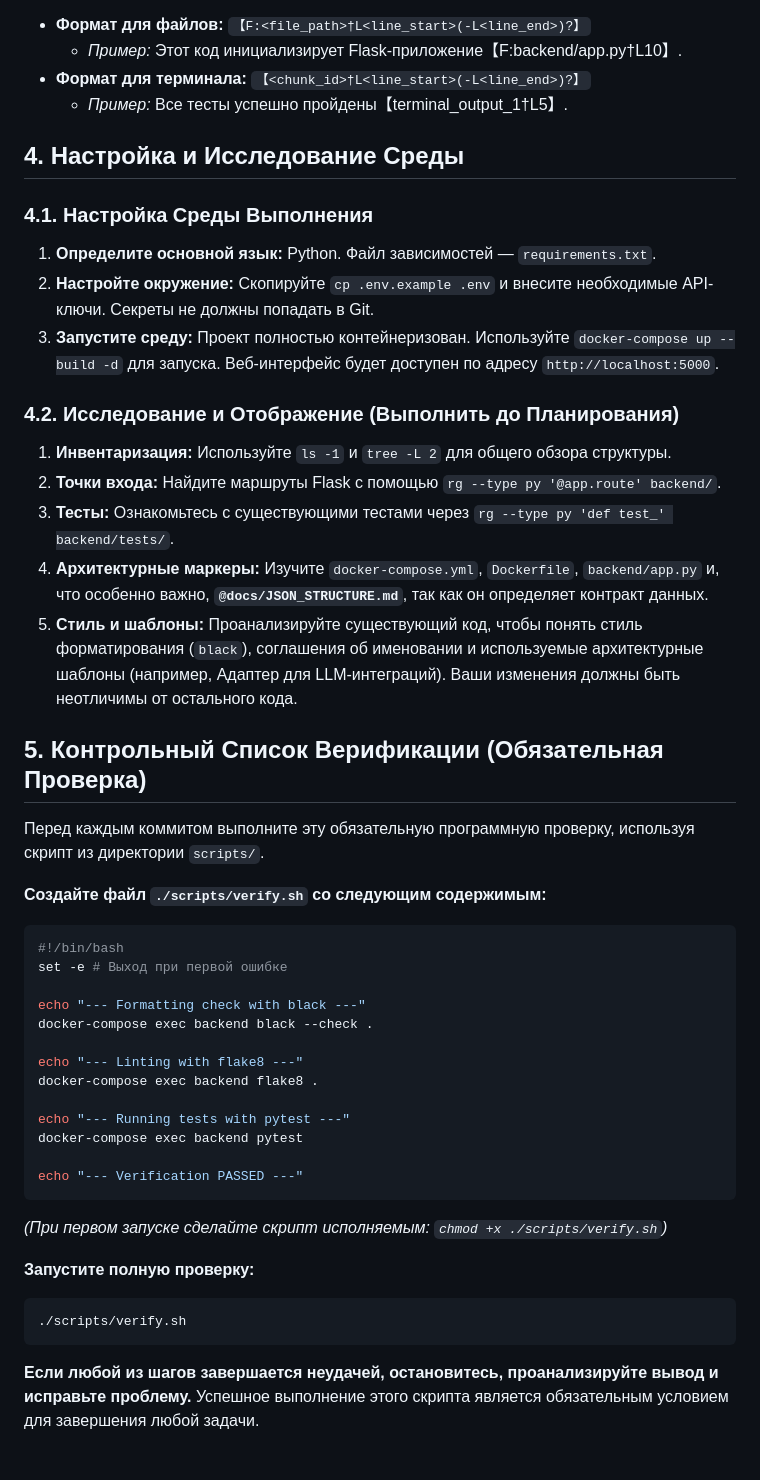
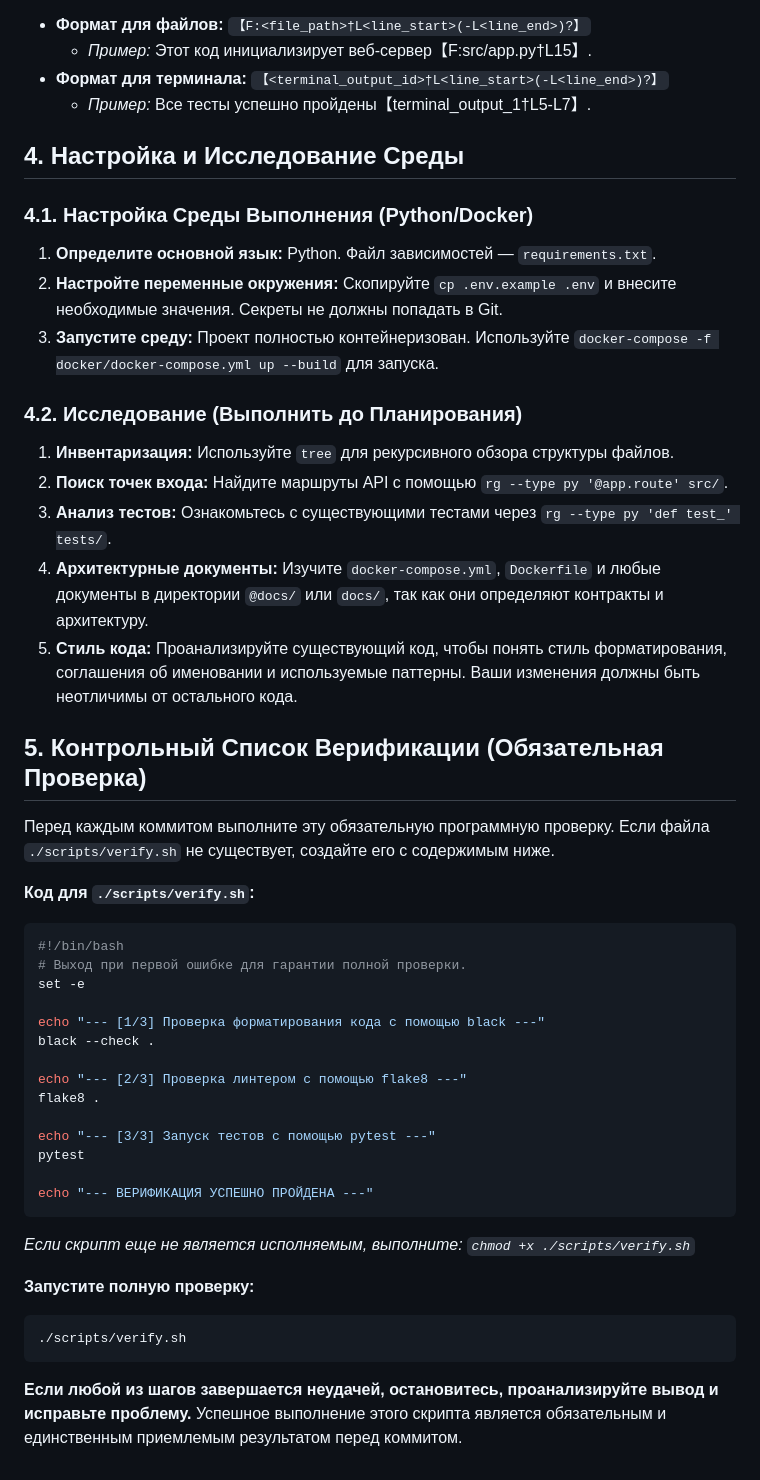
Before and after one commit to sasha2004-art/test1, a Markdown page: AGENTS.md, the part around one of its changes. GitHub-like rendering.

Commit message:
fix: обновить AGENTS.md для улучшения ясности и точности аксиом

````diff
--- a/AGENTS.md
+++ b/AGENTS.md
@@ -42,48 +42,50 @@
 
 *   **Формат для файлов:** `【F:<file_path>†L<line_start>(-L<line_end>)?】`
-    *   *Пример:* Этот код инициализирует Flask-приложение【F:backend/app.py†L10】.
-*   **Формат для терминала:** `【<chunk_id>†L<line_start>(-L<line_end>)?】`
-    *   *Пример:* Все тесты успешно пройдены【terminal_output_1†L5】.
+    *   *Пример:* Этот код инициализирует веб-сервер【F:src/app.py†L15】.
+*   **Формат для терминала:** `【<terminal_output_id>†L<line_start>(-L<line_end>)?】`
+    *   *Пример:* Все тесты успешно пройдены【terminal_output_1†L5-L7】.
 
 ## 4. Настройка и Исследование Среды
 
-### 4.1. Настройка Среды Выполнения
+### 4.1. Настройка Среды Выполнения (Python/Docker)
 1.  **Определите основной язык:** Python. Файл зависимостей — `requirements.txt`.
-2.  **Настройте окружение:** Скопируйте `cp .env.example .env` и внесите необходимые API-ключи. Секреты не должны попадать в Git.
-3.  **Запустите среду:** Проект полностью контейнеризован. Используйте `docker-compose up --build -d` для запуска. Веб-интерфейс будет доступен по адресу `http://localhost:5000`.
+2.  **Настройте переменные окружения:** Скопируйте `cp .env.example .env` и внесите необходимые значения. Секреты не должны попадать в Git.
+3.  **Запустите среду:** Проект полностью контейнеризован. Используйте `docker-compose -f docker/docker-compose.yml up --build` для запуска.
 
-### 4.2. Исследование и Отображение (Выполнить до Планирования)
-1.  **Инвентаризация:** Используйте `ls -1` и `tree -L 2` для общего обзора структуры.
-2.  **Точки входа:** Найдите маршруты Flask с помощью `rg --type py '@app.route' backend/`.
-3.  **Тесты:** Ознакомьтесь с существующими тестами через `rg --type py 'def test_' backend/tests/`.
-4.  **Архитектурные маркеры:** Изучите `docker-compose.yml`, `Dockerfile`, `backend/app.py` и, что особенно важно, **`@docs/JSON_STRUCTURE.md`**, так как он определяет контракт данных.
-5.  **Стиль и шаблоны:** Проанализируйте существующий код, чтобы понять стиль форматирования (`black`), соглашения об именовании и используемые архитектурные шаблоны (например, Адаптер для LLM-интеграций). Ваши изменения должны быть неотличимы от остального кода.
+### 4.2. Исследование (Выполнить до Планирования)
+1.  **Инвентаризация:** Используйте `tree` для рекурсивного обзора структуры файлов.
+2.  **Поиск точек входа:** Найдите маршруты API с помощью `rg --type py '@app.route' src/`.
+3.  **Анализ тестов:** Ознакомьтесь с существующими тестами через `rg --type py 'def test_' tests/`.
+4.  **Архитектурные документы:** Изучите `docker-compose.yml`, `Dockerfile` и любые документы в директории `@docs/` или `docs/`, так как они определяют контракты и архитектуру.
+5.  **Стиль кода:** Проанализируйте существующий код, чтобы понять стиль форматирования, соглашения об именовании и используемые паттерны. Ваши изменения должны быть неотличимы от остального кода.
 
 ## 5. Контрольный Список Верификации (Обязательная Проверка)
 
-Перед каждым коммитом выполните эту обязательную программную проверку, используя скрипт из директории `scripts/`.
+Перед каждым коммитом выполните эту обязательную программную проверку. Если файла `./scripts/verify.sh` не существует, создайте его с содержимым ниже.
 
-**Создайте файл `./scripts/verify.sh` со следующим содержимым:**
+**Код для `./scripts/verify.sh`:**
 ```bash
 #!/bin/bash
-set -e # Выход при первой ошибке
+# Выход при первой ошибке для гарантии полной проверки.
+set -e
 
-echo "--- Formatting check with black ---"
-docker-compose exec backend black --check .
+echo "--- [1/3] Проверка форматирования кода с помощью black ---"
+black --check .
 
-echo "--- Linting with flake8 ---"
-docker-compose exec backend flake8 .
+echo "--- [2/3] Проверка линтером с помощью flake8 ---"
+flake8 .
 
-echo "--- Running tests with pytest ---"
-docker-compose exec backend pytest
+echo "--- [3/3] Запуск тестов с помощью pytest ---"
+pytest
 
-echo "--- Verification PASSED ---"
+echo "--- ВЕРИФИКАЦИЯ УСПЕШНО ПРОЙДЕНА ---"
 ```
-*(При первом запуске сделайте скрипт исполняемым: `chmod +x ./scripts/verify.sh`)*
+
+*Если скрипт еще не является исполняемым, выполните: `chmod +x ./scripts/verify.sh`*
 
 **Запустите полную проверку:**
 ```bash
 ./scripts/verify.sh
 ```
 
-**Если любой из шагов завершается неудачей, остановитесь, проанализируйте вывод и исправьте проблему.** Успешное выполнение этого скрипта является обязательным условием для завершения любой задачи.
+**Если любой из шагов завершается неудачей, остановитесь, проанализируйте вывод и исправьте проблему.** Успешное выполнение этого скрипта является обязательным и единственным приемлемым результатом перед коммитом.
````
Also changed, not shown: other parts of AGENTS.md (+20 -20 lines).
